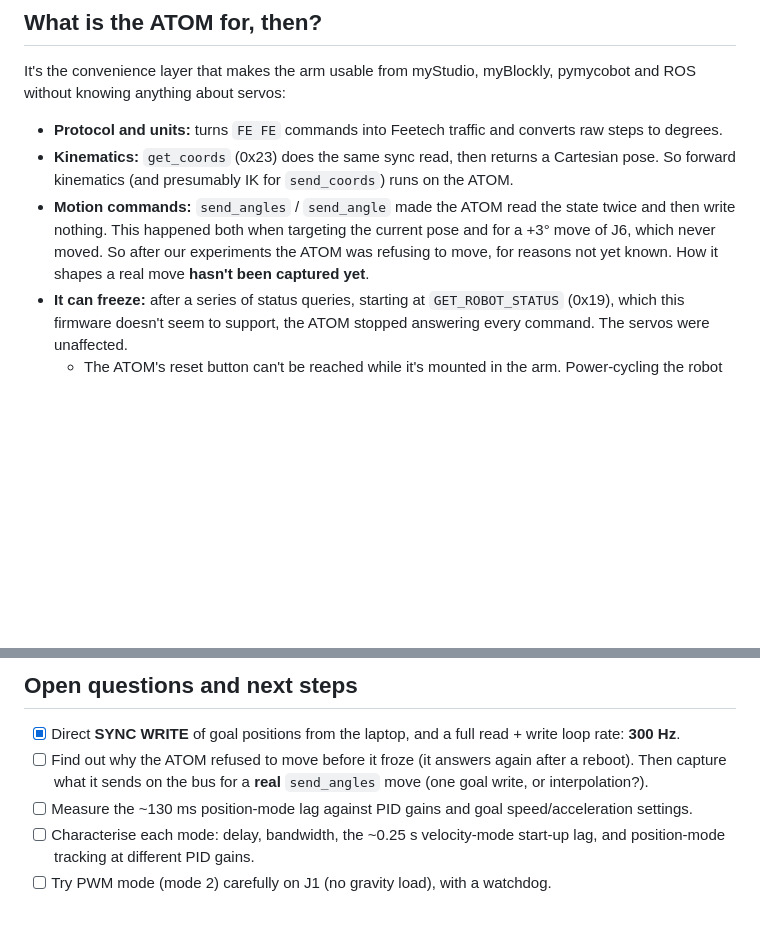
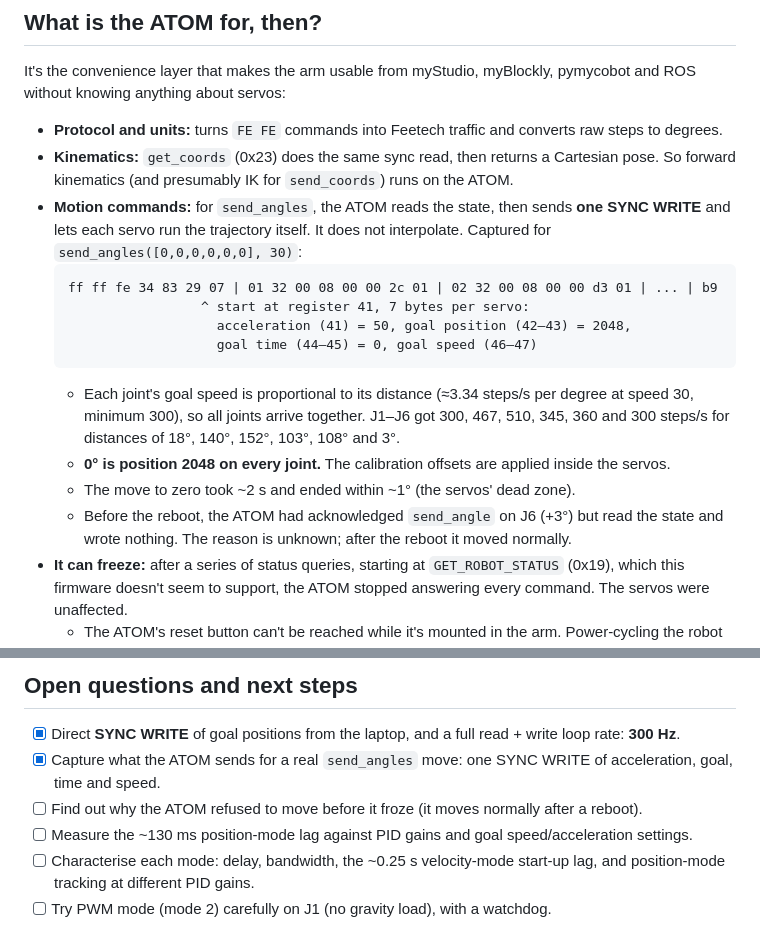
Before and after one commit to ferrolho/MyCobot.jl, a Markdown page: docs/fast-communication.md, 2 parts joined by grey strips. Drawn GitHub-style; blank space fills up the shorter version.

Commit message:
Document how the ATOM executes send_angles and the joint angle to servo position mapping

````diff
--- a/docs/fast-communication.md
+++ b/docs/fast-communication.md
@@ -120,7 +120,17 @@ It's the convenience layer that makes the arm usable from myStudio, myBlockly, p
 
 - **Protocol and units:** turns `FE FE` commands into Feetech traffic and converts raw steps to degrees.
 - **Kinematics:** `get_coords` (0x23) does the same sync read, then returns a Cartesian pose. So forward kinematics (and presumably IK for `send_coords`) runs on the ATOM.
-- **Motion commands:** `send_angles` / `send_angle` made the ATOM read the state twice and then write nothing. This happened both when targeting the current pose and for a +3° move of J6, which never moved. So after our experiments the ATOM was refusing to move, for reasons not yet known. How it shapes a real move **hasn't been captured yet**.
+- **Motion commands:** for `send_angles`, the ATOM reads the state, then sends **one SYNC WRITE** and lets each servo run the trajectory itself. It does not interpolate. Captured for `send_angles([0,0,0,0,0,0], 30)`:
+  ```
+  ff ff fe 34 83 29 07 | 01 32 00 08 00 00 2c 01 | 02 32 00 08 00 00 d3 01 | ... | b9
+                   ^ start at register 41, 7 bytes per servo:
+                     acceleration (41) = 50, goal position (42–43) = 2048,
+                     goal time (44–45) = 0, goal speed (46–47)
+  ```
+  - Each joint's goal speed is proportional to its distance (≈3.34 steps/s per degree at speed 30, minimum 300), so all joints arrive together. J1–J6 got 300, 467, 510, 345, 360 and 300 steps/s for distances of 18°, 140°, 152°, 103°, 108° and 3°.
+  - **0° is position 2048 on every joint.** The calibration offsets are applied inside the servos.
+  - The move to zero took ~2 s and ended within ~1° (the servos' dead zone).
+  - Before the reboot, the ATOM had acknowledged `send_angle` on J6 (+3°) but read the state and wrote nothing. The reason is unknown; after the reboot it moved normally.
 - **It can freeze:** after a series of status queries, starting at `GET_ROBOT_STATUS` (0x19), which this firmware doesn't seem to support, the ATOM stopped answering every command. The servos were unaffected.
   - The ATOM's reset button can't be reached while it's mounted in the arm. Power-cycling the robot fixes it, but the servos lose power, so **support the arm first**.
   - After the reboot the ATOM was blue. Pressing it turned it green, the normal state: per the FAQ in `assets/`, "the robotic arm will self-lock and the Atom will light up in green after powering on". It then answered normally.
@@ -171,7 +181,8 @@ See [servo-registers.md](servo-registers.md) for the full register dump. The mod
 ## Open questions and next steps
 
 - [x] Direct **SYNC WRITE** of goal positions from the laptop, and a full read + write loop rate: **300 Hz**.
-- [ ] Find out why the ATOM refused to move before it froze (it answers again after a reboot). Then capture what it sends on the bus for a **real** `send_angles` move (one goal write, or interpolation?).
+- [x] Capture what the ATOM sends for a real `send_angles` move: one SYNC WRITE of acceleration, goal, time and speed.
+- [ ] Find out why the ATOM refused to move before it froze (it moves normally after a reboot).
 - [ ] Measure the ~130 ms position-mode lag against PID gains and goal speed/acceleration settings.
 - [ ] Characterise each mode: delay, bandwidth, the ~0.25 s velocity-mode start-up lag, and position-mode tracking at different PID gains.
 - [ ] Try PWM mode (mode 2) carefully on J1 (no gravity load), with a watchdog.
````
Also changed, not shown: docs/servo-registers.md (+2 -1 lines).
